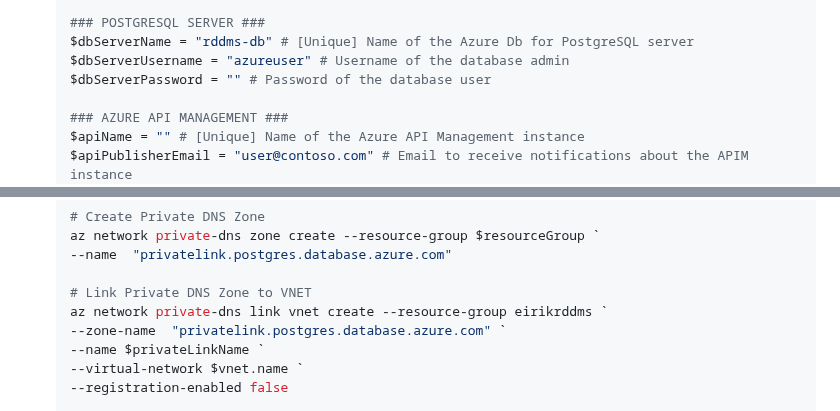
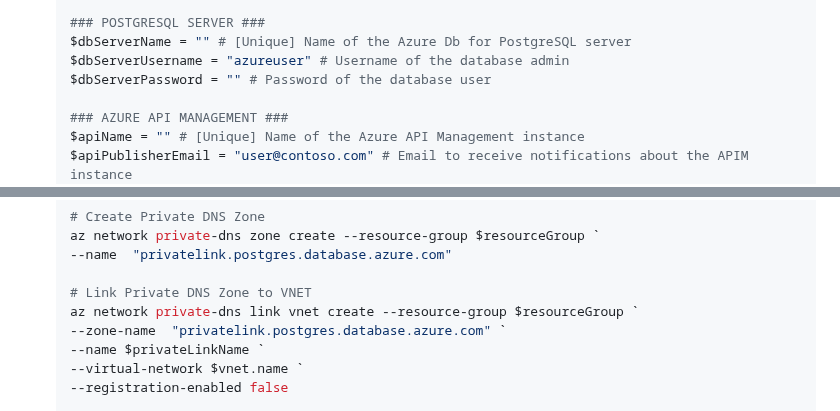
Before and after one commit to EirikHaughom/ADME, a Markdown page: Guides/Standalone Reservoir DMS/readme.md, 2 parts joined by grey strips. Drawn GitHub-style.

```diff
--- a/Guides/Standalone Reservoir DMS/readme.md
+++ b/Guides/Standalone Reservoir DMS/readme.md
@@ -62,7 +62,7 @@ The deployment is divided into two phases.
     $containerRegistryName = "" # [Unique] Name of the Azure Container Registry
 
     ### POSTGRESQL SERVER ###
-    $dbServerName = "rddms-db" # [Unique] Name of the Azure Db for PostgreSQL server
+    $dbServerName = "" # [Unique] Name of the Azure Db for PostgreSQL server
     $dbServerUsername = "azureuser" # Username of the database admin
     $dbServerPassword = "" # Password of the database user
 
@@ -144,7 +144,7 @@ The deployment is divided into two phases.
     --name  "privatelink.postgres.database.azure.com"
 
     # Link Private DNS Zone to VNET
-    az network private-dns link vnet create --resource-group eirikrddms `
+    az network private-dns link vnet create --resource-group $resourceGroup `
     --zone-name  "privatelink.postgres.database.azure.com" `
     --name $privateLinkName `
     --virtual-network $vnet.name `
```
